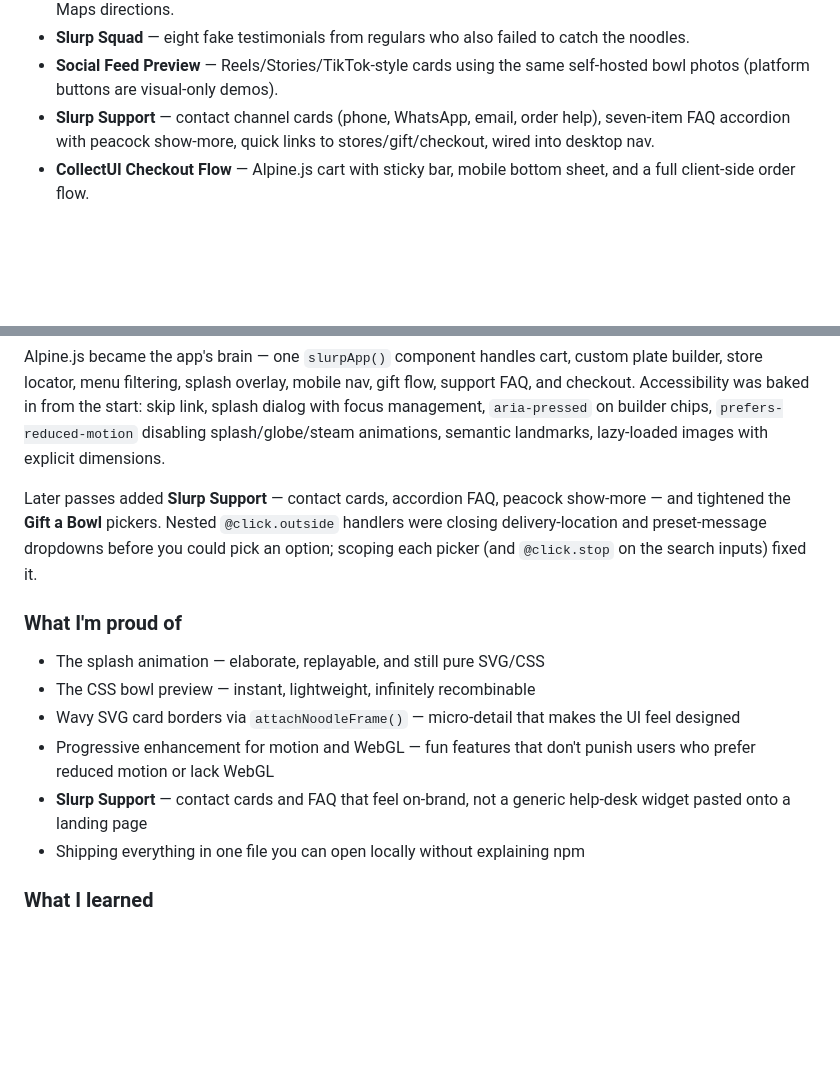
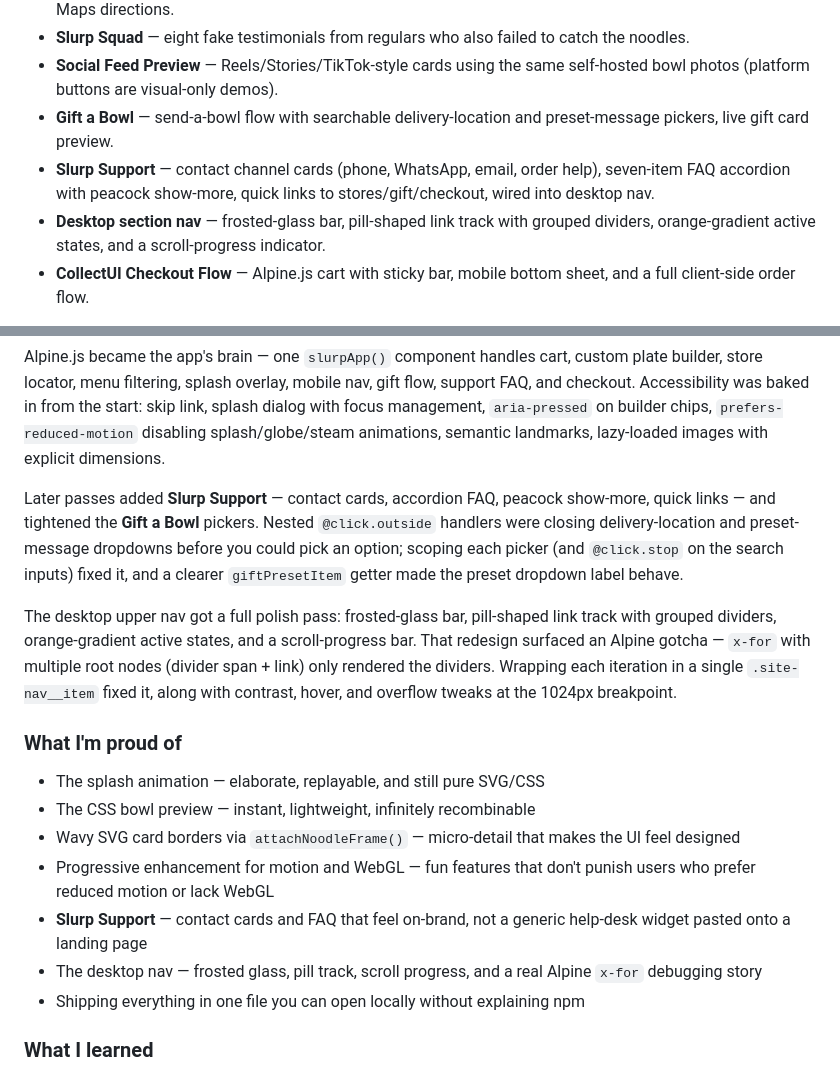
Before and after one commit to Sumit884-byte/tasty_noodles, a Markdown page: blog-post.md, 2 parts joined by grey strips. Rendered like a GitHub page; blank space fills up the shorter version.

Commit message:
Update blog post for nav redesign, Gift a Bowl, and Support

```diff
--- a/blog-post.md
+++ b/blog-post.md
@@ -24,7 +24,9 @@ The hook: Chef Marco is so confident in his noodles that he literally throws a b
 - **Pan India Store Finder** — 15 kitchens across 12 cities, searchable by city, area, or pincode, with Google Maps directions.
 - **Slurp Squad** — eight fake testimonials from regulars who also failed to catch the noodles.
 - **Social Feed Preview** — Reels/Stories/TikTok-style cards using the same self-hosted bowl photos (platform buttons are visual-only demos).
+- **Gift a Bowl** — send-a-bowl flow with searchable delivery-location and preset-message pickers, live gift card preview.
 - **Slurp Support** — contact channel cards (phone, WhatsApp, email, order help), seven-item FAQ accordion with peacock show-more, quick links to stores/gift/checkout, wired into desktop nav.
+- **Desktop section nav** — frosted-glass bar, pill-shaped link track with grouped dividers, orange-gradient active states, and a scroll-progress indicator.
 - **CollectUI Checkout Flow** — Alpine.js cart with sticky bar, mobile bottom sheet, and a full client-side order flow.
 
 **Stack:** one `index.html` file — HTML, Tailwind CSS (CDN), Alpine.js 3.14, Three.js 0.172, vanilla JS, Lucide icons, Chewy font. No build step. All images self-hosted in `/assets`. MIT licensed.
@@ -62,7 +64,9 @@ From there I built outward: menu cards with runtime-generated wavy SVG borders,
 
 Alpine.js became the app's brain — one `slurpApp()` component handles cart, custom plate builder, store locator, menu filtering, splash overlay, mobile nav, gift flow, support FAQ, and checkout. Accessibility was baked in from the start: skip link, splash dialog with focus management, `aria-pressed` on builder chips, `prefers-reduced-motion` disabling splash/globe/steam animations, semantic landmarks, lazy-loaded images with explicit dimensions.
 
-Later passes added **Slurp Support** — contact cards, accordion FAQ, peacock show-more — and tightened the **Gift a Bowl** pickers. Nested `@click.outside` handlers were closing delivery-location and preset-message dropdowns before you could pick an option; scoping each picker (and `@click.stop` on the search inputs) fixed it.
+Later passes added **Slurp Support** — contact cards, accordion FAQ, peacock show-more, quick links — and tightened the **Gift a Bowl** pickers. Nested `@click.outside` handlers were closing delivery-location and preset-message dropdowns before you could pick an option; scoping each picker (and `@click.stop` on the search inputs) fixed it, and a clearer `giftPresetItem` getter made the preset dropdown label behave.
+
+The desktop upper nav got a full polish pass: frosted-glass bar, pill-shaped link track with grouped dividers, orange-gradient active states, and a scroll-progress bar. That redesign surfaced an Alpine gotcha — `x-for` with multiple root nodes (divider span + link) only rendered the dividers. Wrapping each iteration in a single `.site-nav__item` fixed it, along with contrast, hover, and overflow tweaks at the 1024px breakpoint.
 
 ### What I'm proud of
 
@@ -71,6 +75,7 @@ Later passes added **Slurp Support** — contact cards, accordion FAQ, peacock s
 - Wavy SVG card borders via `attachNoodleFrame()` — micro-detail that makes the UI feel designed
 - Progressive enhancement for motion and WebGL — fun features that don't punish users who prefer reduced motion or lack WebGL
 - **Slurp Support** — contact cards and FAQ that feel on-brand, not a generic help-desk widget pasted onto a landing page
+- The desktop nav — frosted glass, pill track, scroll progress, and a real Alpine `x-for` debugging story
 - Shipping everything in one file you can open locally without explaining npm
 
 ### What I learned
```
